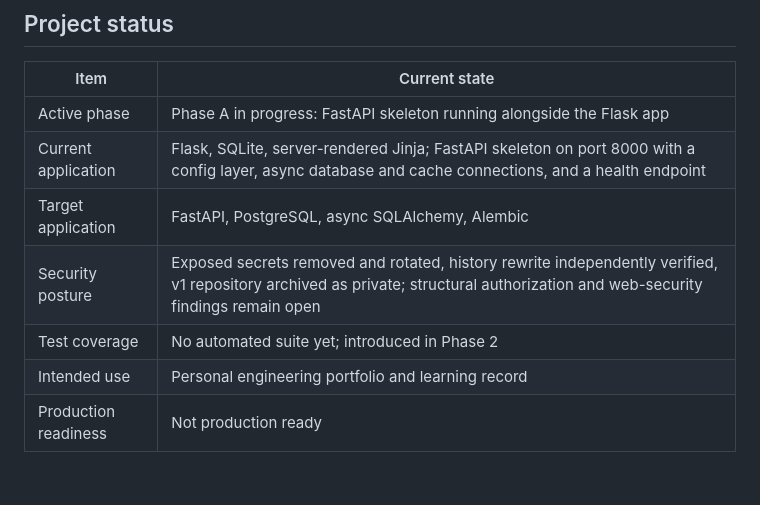
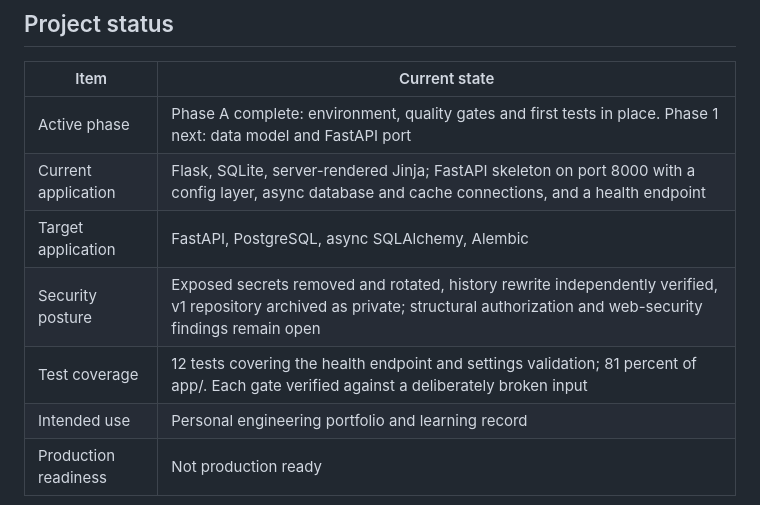
Before and after one commit to bilgenurpala/finance-tracker, a Markdown page: README.md, the part around the change. Drawn GitHub-style; blank space fills up the shorter version.

Commit message:
Mark Phase A complete in the status table

```diff
--- a/README.md
+++ b/README.md
@@ -11,11 +11,11 @@ The repository deliberately preserves the March 2026 interface and selected audi
 
 | Item | Current state |
 |---|---|
-| Active phase | Phase A in progress: FastAPI skeleton running alongside the Flask app |
+| Active phase | Phase A complete: environment, quality gates and first tests in place. Phase 1 next: data model and FastAPI port |
 | Current application | Flask, SQLite, server-rendered Jinja; FastAPI skeleton on port 8000 with a config layer, async database and cache connections, and a health endpoint |
 | Target application | FastAPI, PostgreSQL, async SQLAlchemy, Alembic |
 | Security posture | Exposed secrets removed and rotated, history rewrite independently verified, v1 repository archived as private; structural authorization and web-security findings remain open |
-| Test coverage | No automated suite yet; introduced in Phase 2 |
+| Test coverage | 12 tests covering the health endpoint and settings validation; 81 percent of app/. Each gate verified against a deliberately broken input |
 | Intended use | Personal engineering portfolio and learning record |
 | Production readiness | Not production ready |
 
```
